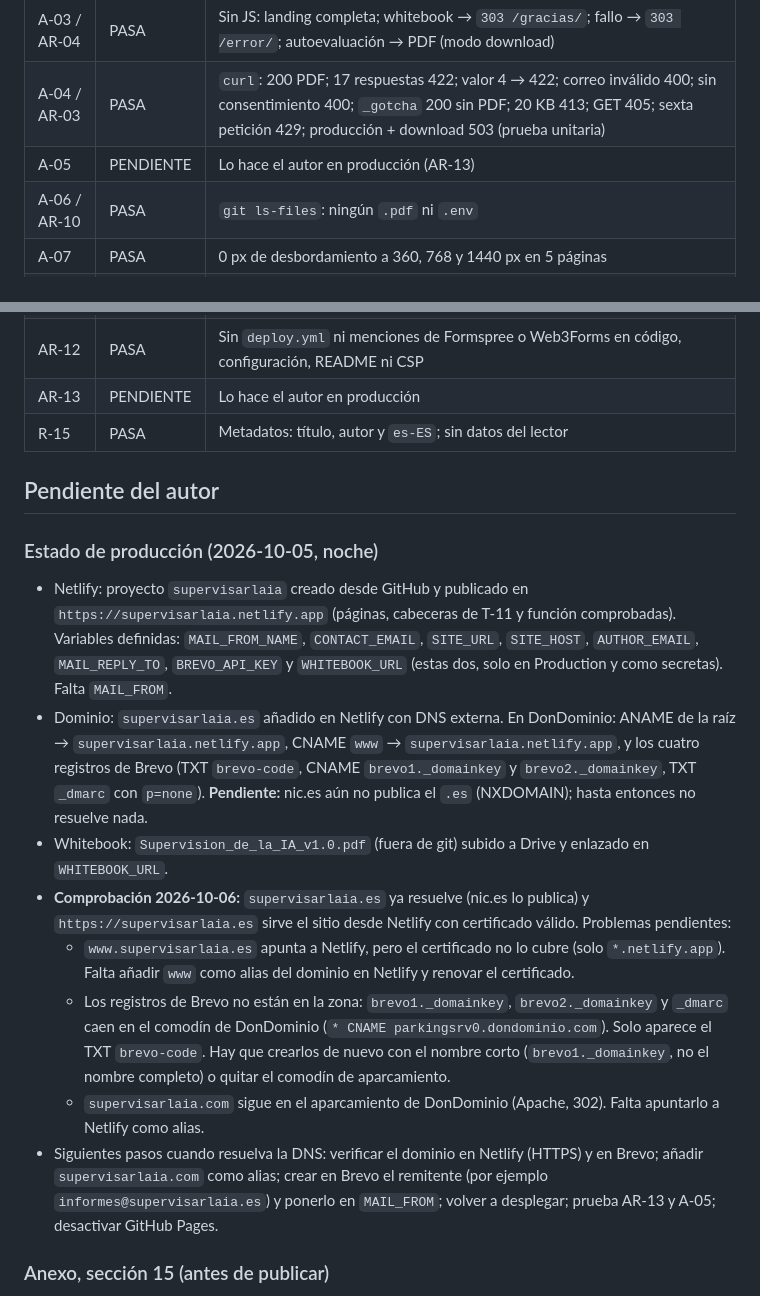
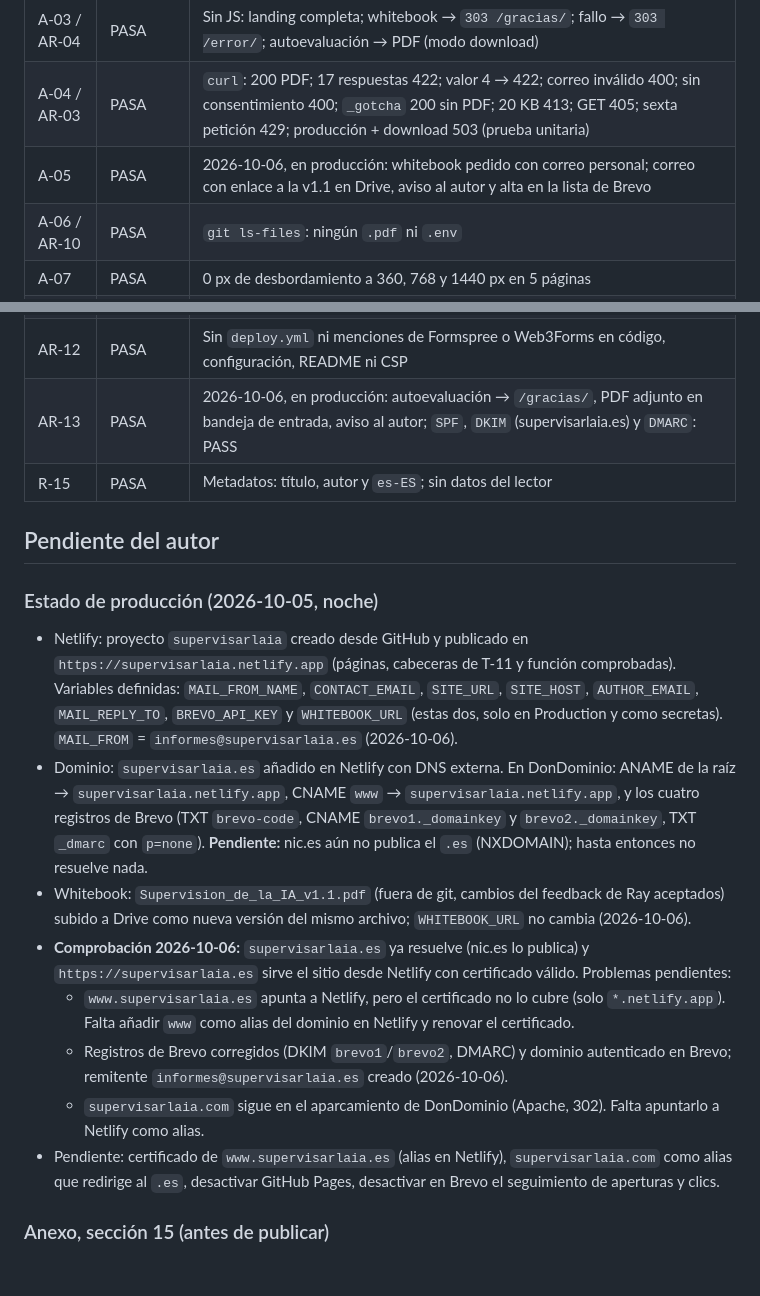
Before and after one commit to dpereirapaz/supervisar-la-ia, a Markdown page: PROGRESO.md, 2 parts joined by grey strips. Drawn GitHub-style; blank space fills up the shorter version.

Commit message:
PROGRESO: AR-13 y A-05 superadas en producción; whitebook v1.1 en Drive
Co-Authored-By: Claude Opus 5.5 <noreply@anthropic.com>

```diff
--- a/PROGRESO.md
+++ b/PROGRESO.md
@@ -38,7 +38,7 @@ El sitio ya estaba construido con la v1.1, así que se aplican los pasos 6a a 6f
 | A-02 / AR-08 | PASA | Lighthouse móvil: `/` y `/autoevaluacion/` 99/100/100/100; `autoevaluacion.js` 3,7 KB (≤ 12 KB) |
 | A-03 / AR-04 | PASA | Sin JS: landing completa; whitebook → `303 /gracias/`; fallo → `303 /error/`; autoevaluación → PDF (modo download) |
 | A-04 / AR-03 | PASA | `curl`: 200 PDF; 17 respuestas 422; valor 4 → 422; correo inválido 400; sin consentimiento 400; `_gotcha` 200 sin PDF; 20 KB 413; GET 405; sexta petición 429; producción + download 503 (prueba unitaria) |
-| A-05 | PENDIENTE | Lo hace el autor en producción (AR-13) |
+| A-05 | PASA | 2026-10-06, en producción: whitebook pedido con correo personal; correo con enlace a la v1.1 en Drive, aviso al autor y alta en la lista de Brevo |
 | A-06 / AR-10 | PASA | `git ls-files`: ningún `.pdf` ni `.env` |
 | A-07 | PASA | 0 px de desbordamiento a 360, 768 y 1440 px en 5 páginas |
 | A-08 | PASA | Autoevaluación y formulario completados solo con teclado |
@@ -51,21 +51,21 @@ El sitio ya estaba construido con la v1.1, así que se aplican los pasos 6a a 6f
 | AR-07 | PASA | Nombre y organización de 80 caracteres dentro de la página (tras corregir `render-pdf.mjs`) |
 | AR-11 | PASA | `netlify dev`: CSP de T-11, `nosniff`, `Referrer-Policy`, `Permissions-Policy`; `/api/informe` con `Cache-Control: no-store` |
 | AR-12 | PASA | Sin `deploy.yml` ni menciones de Formspree o Web3Forms en código, configuración, README ni CSP |
-| AR-13 | PENDIENTE | Lo hace el autor en producción |
+| AR-13 | PASA | 2026-10-06, en producción: autoevaluación → `/gracias/`, PDF adjunto en bandeja de entrada, aviso al autor; `SPF`, `DKIM` (supervisarlaia.es) y `DMARC`: PASS |
 | R-15 | PASA | Metadatos: título, autor y `es-ES`; sin datos del lector |
 
 ## Pendiente del autor
 
 ### Estado de producción (2026-10-05, noche)
 
-- Netlify: proyecto `supervisarlaia` creado desde GitHub y publicado en `https://supervisarlaia.netlify.app` (páginas, cabeceras de T-11 y función comprobadas). Variables definidas: `MAIL_FROM_NAME`, `CONTACT_EMAIL`, `SITE_URL`, `SITE_HOST`, `AUTHOR_EMAIL`, `MAIL_REPLY_TO`, `BREVO_API_KEY` y `WHITEBOOK_URL` (estas dos, solo en Production y como secretas). Falta `MAIL_FROM`.
+- Netlify: proyecto `supervisarlaia` creado desde GitHub y publicado en `https://supervisarlaia.netlify.app` (páginas, cabeceras de T-11 y función comprobadas). Variables definidas: `MAIL_FROM_NAME`, `CONTACT_EMAIL`, `SITE_URL`, `SITE_HOST`, `AUTHOR_EMAIL`, `MAIL_REPLY_TO`, `BREVO_API_KEY` y `WHITEBOOK_URL` (estas dos, solo en Production y como secretas). `MAIL_FROM` = `informes@supervisarlaia.es` (2026-10-06).
 - Dominio: `supervisarlaia.es` añadido en Netlify con DNS externa. En DonDominio: ANAME de la raíz → `supervisarlaia.netlify.app`, CNAME `www` → `supervisarlaia.netlify.app`, y los cuatro registros de Brevo (TXT `brevo-code`, CNAME `brevo1._domainkey` y `brevo2._domainkey`, TXT `_dmarc` con `p=none`). **Pendiente:** nic.es aún no publica el `.es` (NXDOMAIN); hasta entonces no resuelve nada.
-- Whitebook: `Supervision_de_la_IA_v1.0.pdf` (fuera de git) subido a Drive y enlazado en `WHITEBOOK_URL`.
+- Whitebook: `Supervision_de_la_IA_v1.1.pdf` (fuera de git, cambios del feedback de Ray aceptados) subido a Drive como nueva versión del mismo archivo; `WHITEBOOK_URL` no cambia (2026-10-06).
 - **Comprobación 2026-10-06:** `supervisarlaia.es` ya resuelve (nic.es lo publica) y `https://supervisarlaia.es` sirve el sitio desde Netlify con certificado válido. Problemas pendientes:
   - `www.supervisarlaia.es` apunta a Netlify, pero el certificado no lo cubre (solo `*.netlify.app`). Falta añadir `www` como alias del dominio en Netlify y renovar el certificado.
-  - Los registros de Brevo no están en la zona: `brevo1._domainkey`, `brevo2._domainkey` y `_dmarc` caen en el comodín de DonDominio (`* CNAME parkingsrv0.dondominio.com`). Solo aparece el TXT `brevo-code`. Hay que crearlos de nuevo con el nombre corto (`brevo1._domainkey`, no el nombre completo) o quitar el comodín de aparcamiento.
+  - Registros de Brevo corregidos (DKIM `brevo1`/`brevo2`, DMARC) y dominio autenticado en Brevo; remitente `informes@supervisarlaia.es` creado (2026-10-06).
   - `supervisarlaia.com` sigue en el aparcamiento de DonDominio (Apache, 302). Falta apuntarlo a Netlify como alias.
-- Siguientes pasos cuando resuelva la DNS: verificar el dominio en Netlify (HTTPS) y en Brevo; añadir `supervisarlaia.com` como alias; crear en Brevo el remitente (por ejemplo `informes@supervisarlaia.es`) y ponerlo en `MAIL_FROM`; volver a desplegar; prueba AR-13 y A-05; desactivar GitHub Pages.
+- Pendiente: certificado de `www.supervisarlaia.es` (alias en Netlify), `supervisarlaia.com` como alias que redirige al `.es`, desactivar GitHub Pages, desactivar en Brevo el seguimiento de aperturas y clics.
 
 ### Anexo, sección 15 (antes de publicar)
 
```
